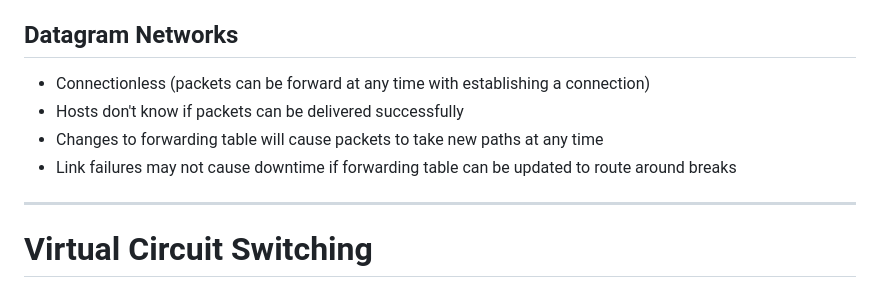
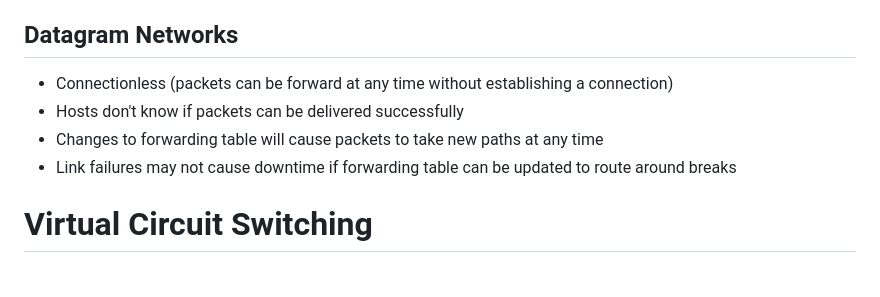
Before and after one commit to jncraton/networks-cpsc3410, a Markdown page: lectures/19-switching.md, the part around the change. Rendered like a GitHub page.

Commit message:
Update lecture

```diff
--- a/lectures/19-switching.md
+++ b/lectures/19-switching.md
@@ -109,12 +109,10 @@ Let's look at the forwarding table on switch 2
 Datagram Networks
 -----------------
 
-- Connectionless (packets can be forward at any time with establishing a connection)
+- Connectionless (packets can be forward at any time without establishing a connection)
 - Hosts don't know if packets can be delivered successfully
 - Changes to forwarding table will cause packets to take new paths at any time
 - Link failures may not cause downtime if forwarding table can be updated to route around breaks
-
----
 
 Virtual Circuit Switching
 =========================
```
